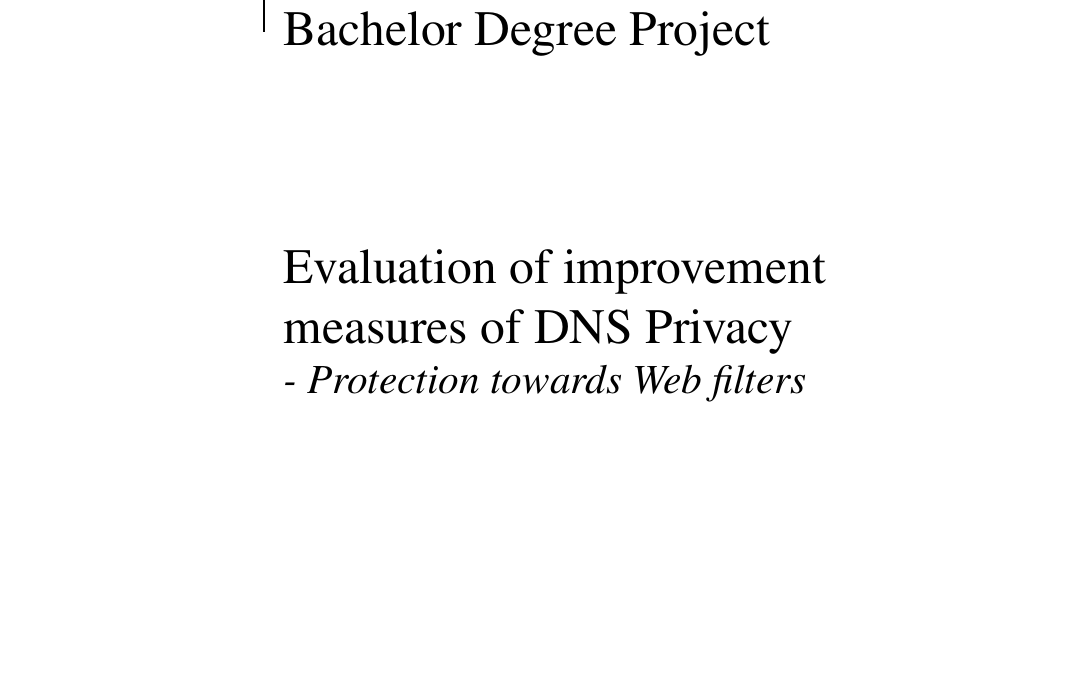
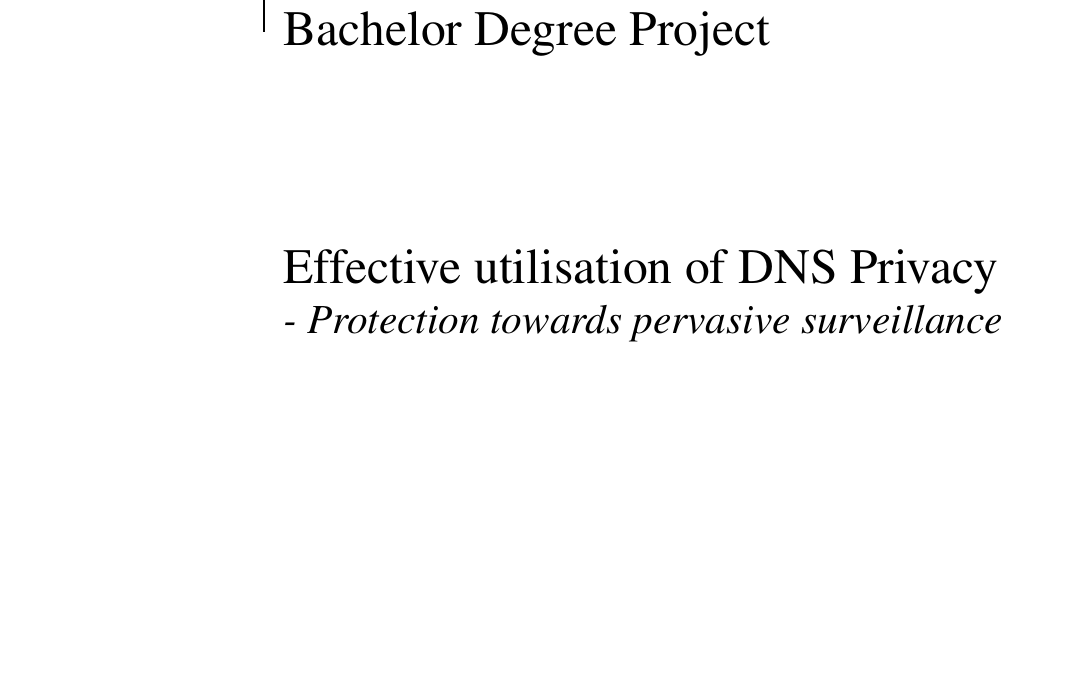
Before and after one commit to songhokun/2DV50E-2019VT, a LaTeX paper (MainReport/Degree_Project_Songho_Lee_EN.tex): part of page 1 of 28, cut so that both start at the same text. Compiled offline with pdfLaTeX.

Commit message:
Changed Thesis title since it is nolonger about web filters

```diff
--- a/MainReport/Degree_Project_Songho_Lee_EN.tex
+++ b/MainReport/Degree_Project_Songho_Lee_EN.tex
@@ -83,8 +83,8 @@
 \end{sidebar}
 \vspace{3cm}
 \begin{flushleft}
-    \huge Evaluation of improvement measures of DNS Privacy\\
-    \it \LARGE - Protection towards Web filters
+    \huge Effective utilisation of DNS Privacy\\
+    \it \LARGE - Protection towards pervasive surveillance
 \end{flushleft}
 \null
 \vfill
```
